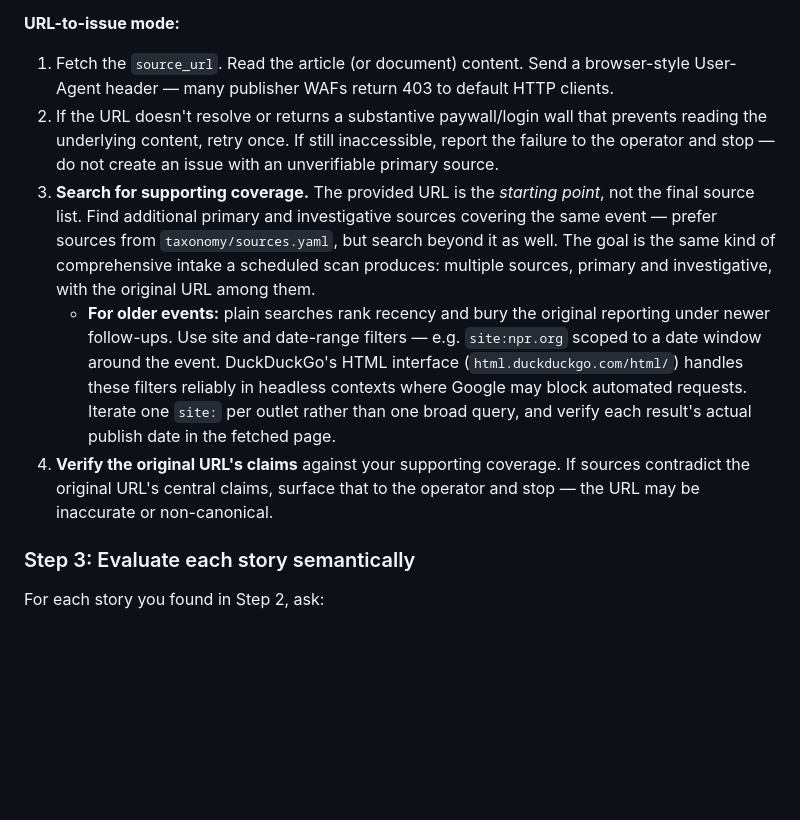
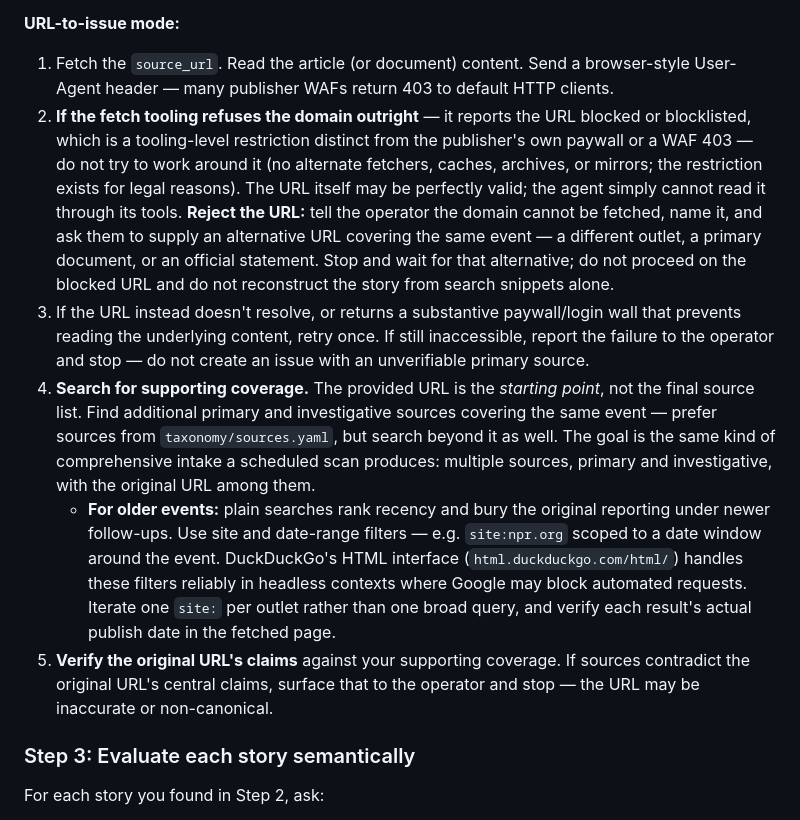
Before and after one commit to TheStanding-Publication/TheStanding, a Markdown page: docs/specs/STANDING_MONITOR_SPEC.md, the part around the change. GitHub-like rendering; blank space fills up the shorter version.

Commit message:
URL-to-issue: reject blocklisted domains, ask operator for alternative
Step 2 of the monitor spec previously treated every unreadable URL the
same way: retry once, then report failure and stop. A domain blocked at
the fetch-tooling level is a different situation — the URL may be
perfectly valid, but the agent cannot read it and cannot legitimately
work around the block (caches, archives, mirrors). In that case the
right move is to reject the URL and ask the operator for an alternative
source covering the same event, rather than stopping outright or
reconstructing the story from search snippets.

Splits the old item 2 into two: blocklisted-domain handling (new item 2)
and unresolvable/paywalled handling (item 3). Subsequent items
renumbered 4-5.

```diff
--- a/docs/specs/STANDING_MONITOR_SPEC.md
+++ b/docs/specs/STANDING_MONITOR_SPEC.md
@@ -48,10 +48,11 @@ The Standing's taxonomy is versioned in the public repo. Fetch the current versi
 **URL-to-issue mode:**
 
 1. Fetch the `source_url`. Read the article (or document) content. Send a browser-style User-Agent header — many publisher WAFs return 403 to default HTTP clients.
-2. If the URL doesn't resolve or returns a substantive paywall/login wall that prevents reading the underlying content, retry once. If still inaccessible, report the failure to the operator and stop — do not create an issue with an unverifiable primary source.
-3. **Search for supporting coverage.** The provided URL is the *starting point*, not the final source list. Find additional primary and investigative sources covering the same event — prefer sources from `taxonomy/sources.yaml`, but search beyond it as well. The goal is the same kind of comprehensive intake a scheduled scan produces: multiple sources, primary and investigative, with the original URL among them.
+2. **If the fetch tooling refuses the domain outright** — it reports the URL blocked or blocklisted, which is a tooling-level restriction distinct from the publisher's own paywall or a WAF 403 — do not try to work around it (no alternate fetchers, caches, archives, or mirrors; the restriction exists for legal reasons). The URL itself may be perfectly valid; the agent simply cannot read it through its tools. **Reject the URL:** tell the operator the domain cannot be fetched, name it, and ask them to supply an alternative URL covering the same event — a different outlet, a primary document, or an official statement. Stop and wait for that alternative; do not proceed on the blocked URL and do not reconstruct the story from search snippets alone.
+3. If the URL instead doesn't resolve, or returns a substantive paywall/login wall that prevents reading the underlying content, retry once. If still inaccessible, report the failure to the operator and stop — do not create an issue with an unverifiable primary source.
+4. **Search for supporting coverage.** The provided URL is the *starting point*, not the final source list. Find additional primary and investigative sources covering the same event — prefer sources from `taxonomy/sources.yaml`, but search beyond it as well. The goal is the same kind of comprehensive intake a scheduled scan produces: multiple sources, primary and investigative, with the original URL among them.
    - **For older events:** plain searches rank recency and bury the original reporting under newer follow-ups. Use site and date-range filters — e.g. `site:npr.org` scoped to a date window around the event. DuckDuckGo's HTML interface (`html.duckduckgo.com/html/`) handles these filters reliably in headless contexts where Google may block automated requests. Iterate one `site:` per outlet rather than one broad query, and verify each result's actual publish date in the fetched page.
-4. **Verify the original URL's claims** against your supporting coverage. If sources contradict the original URL's central claims, surface that to the operator and stop — the URL may be inaccurate or non-canonical.
+5. **Verify the original URL's claims** against your supporting coverage. If sources contradict the original URL's central claims, surface that to the operator and stop — the URL may be inaccurate or non-canonical.
 
 ### Step 3: Evaluate each story semantically
 
```
